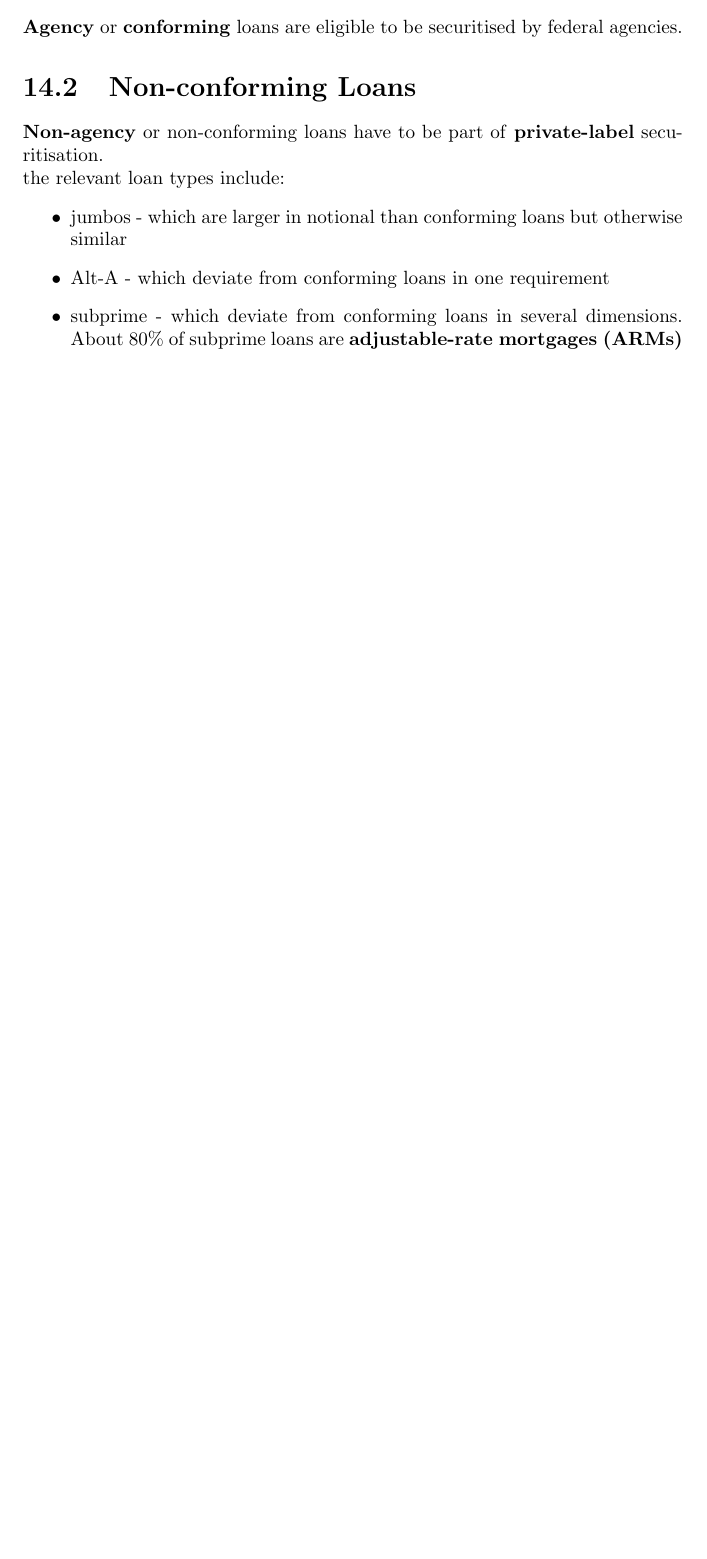
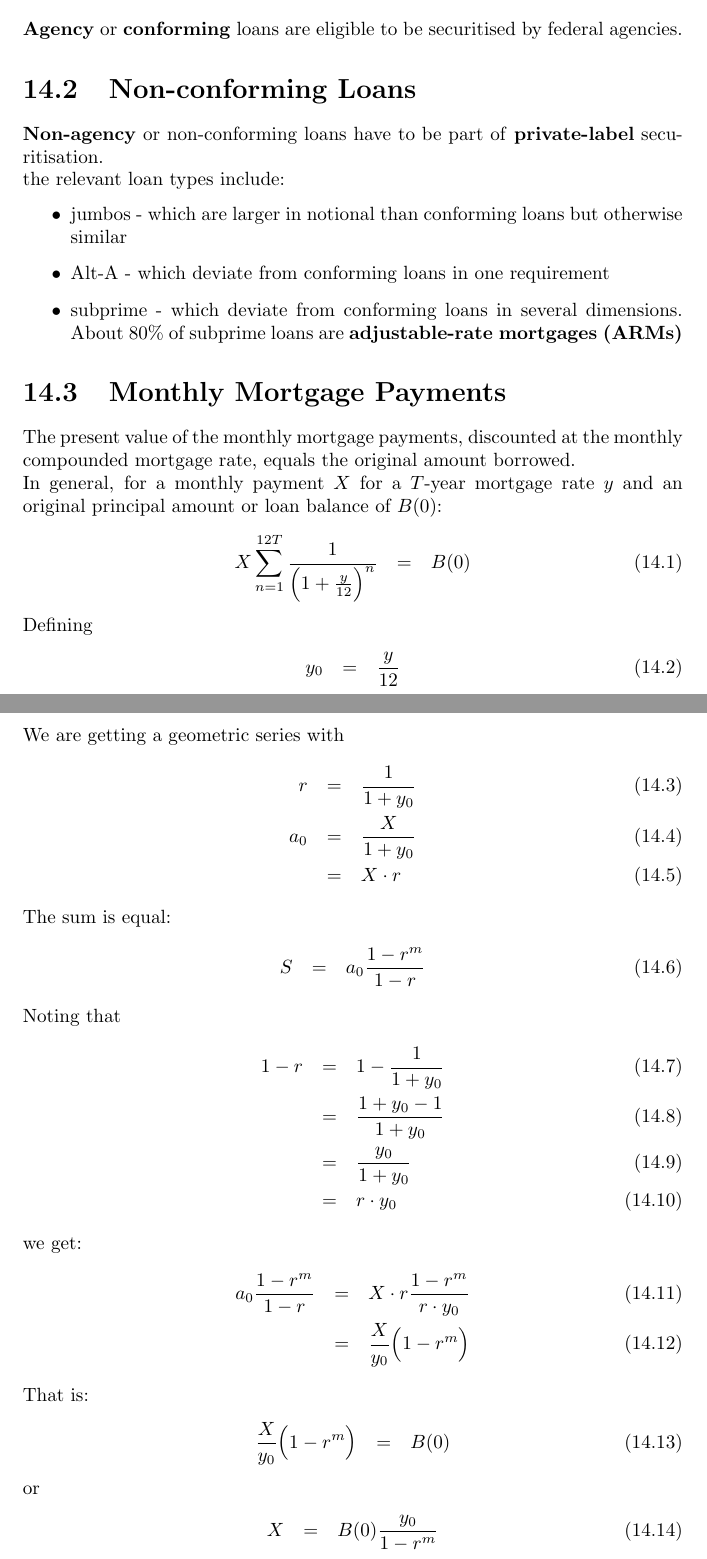
Before and after one commit to PeterBergmann73/MyPapers, a LaTeX thesis (FRM1/financialmarketsandproducts/financialmarketsandproducts.tex, which reads FRM1/financialmarketsandproducts/mbs.tex): part of page 44 of 44 before the commit and two parts of pages 44 and 45 of 45 after it, the two joined at a grey line, cut so that both start at the same text, the shorter picture padded with empty space. Compiled offline with pdfLaTeX; a LaTeX package or settings file that is missing is left out.

Commit message:
further work on mbs

```diff
--- a/FRM1/financialmarketsandproducts/mbs.tex
+++ b/FRM1/financialmarketsandproducts/mbs.tex
@@ -12,3 +12,44 @@ the relevant loan types include:
 	\item Alt-A - which deviate from conforming loans in one requirement
 	\item subprime - which deviate from conforming loans in several dimensions. About 80\% of subprime loans are \textbf{adjustable-rate mortgages (ARMs)}
 \end{itemize}
+
+\section{Monthly Mortgage Payments}
+The present value of the monthly mortgage payments, discounted at the monthly compounded mortgage rate, equals the original amount borrowed.\\
+In general, for a monthly payment $X$ for a $T$-year mortgage rate $y$ and an original principal amount or loan balance of $B(0)$:
+\begin{eqnarray}
+	X\sum_{n = 1}^{12T}\frac{1}{\Big(1 + \frac{y}{12}\Big)^{n}} &=& B(0)
+\end{eqnarray}
+Defining
+\begin{eqnarray}
+	y_{0} &=& \frac{y}{12}
+\end{eqnarray}
+We are getting a geometric series with
+\begin{eqnarray}
+	r &=& \frac{1}{1 + y_{0}}\\
+	a_{0} &=& \frac{X}{1 + y_{0}}\\
+		  &=& X\cdot r
+\end{eqnarray}
+The sum is equal:
+\begin{eqnarray}
+	S &=& a_{0}\frac{1 - r^{m}}{1 - r}
+\end{eqnarray}
+Noting that
+\begin{eqnarray}
+	1 - r &=& 1 - \frac{1}{1 + y_{0}}\\
+		  &=& \frac{1 + y_{0} - 1}{1 + y_{0}}\\
+		  &=& \frac{y_{0}}{1+y_{0}}\\
+		  &=& r\cdot y_{0}
+\end{eqnarray}
+we get:
+\begin{eqnarray}
+	a_{0}\frac{1 - r^{m}}{1 - r} &=& X\cdot r\frac{1 - r^{m}}{r\cdot y_{0}}\\
+	&=& \frac{X}{y_{0}}\Big(1 - r^{m}\Big)
+\end{eqnarray}
+That is:
+\begin{eqnarray}
+\frac{X}{y_{0}}\Big(1 - r^{m}\Big) &=& B(0)
+\end{eqnarray}
+or
+\begin{eqnarray}
+	X &=& B(0)\frac{y_{0}}{1 - r^{m}}
+\end{eqnarray}
```
Also changed, not shown: FRM1/financialmarketsandproducts/financialmarketsandproducts.pdf.
